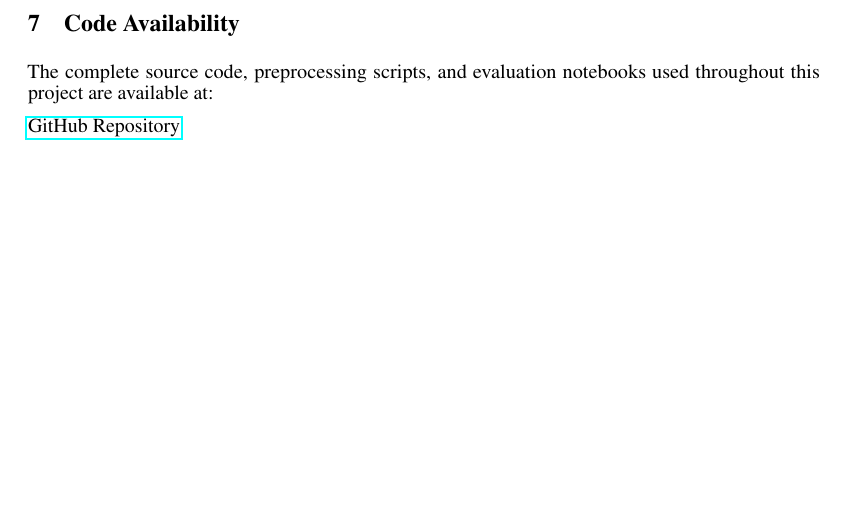
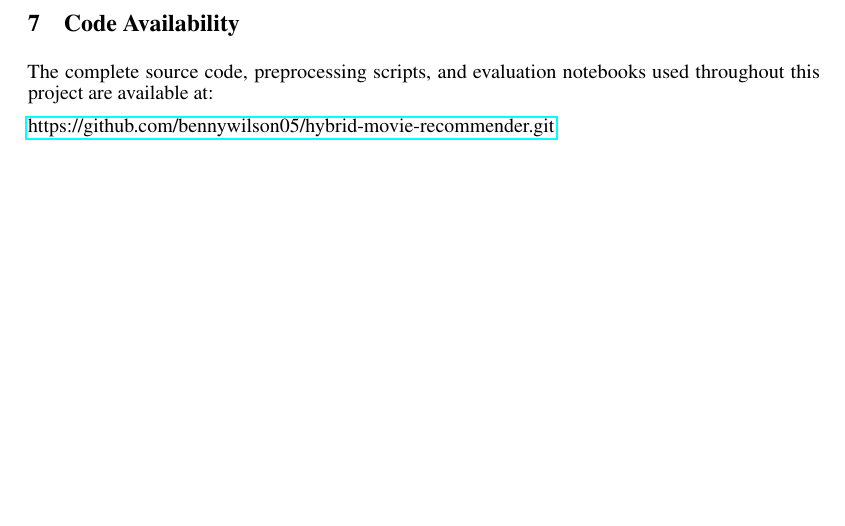
Before and after one commit to bennywilson05/hybrid-movie-recommender, a LaTeX paper (FinalProject/report/cs439_final_project.tex): part of page 7 of 8, cut so that both start at the same text. Compiled offline with pdfLaTeX.

Commit message:
Update GitHub repository link in project report

```diff
--- a/FinalProject/report/cs439_final_project.tex
+++ b/FinalProject/report/cs439_final_project.tex
@@ -277,7 +277,7 @@ Despite these improvements, the hybrid recommendation model still contains limit
 
 The complete source code, preprocessing scripts, and evaluation notebooks used throughout this project are available at:
 
-\href{https://github.com/bennywilson05/hybrid-movie-recommender}{GitHub Repository}
+\href{https://github.com/bennywilson05/hybrid-movie-recommender.git}{https://github.com/bennywilson05/hybrid-movie-recommender.git}
 
 \newpage
 \bibliographystyle{ieeetr}
```
